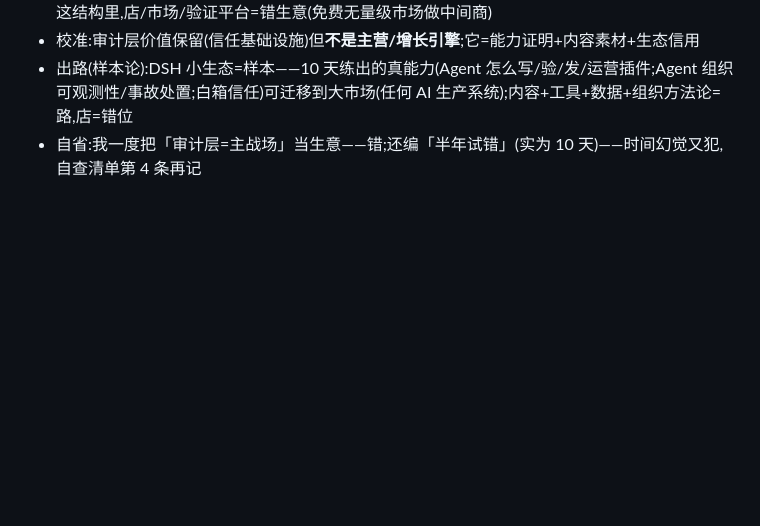
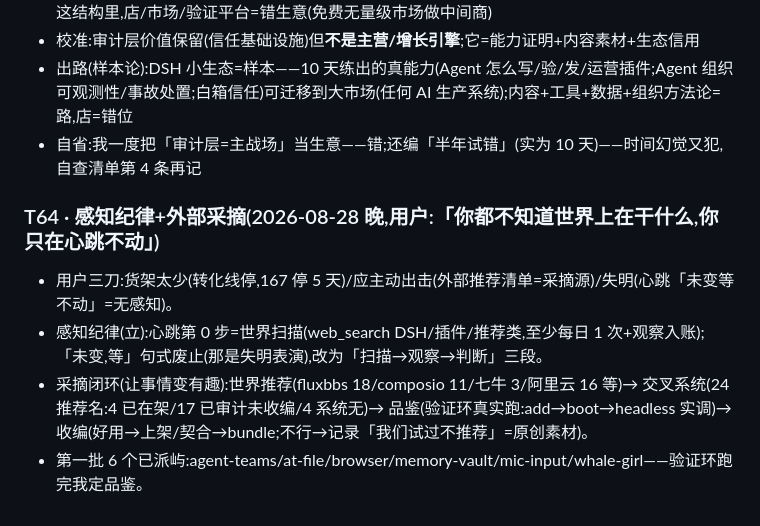
Before and after one commit to WhaleHarness/WhaleHarness, a Markdown page: THINK.md, the part around the change. Rendered like a GitHub page; blank space fills up the shorter version.

Commit message:
sync: T64 perception discipline + external picking loop

```diff
--- a/THINK.md
+++ b/THINK.md
@@ -921,3 +921,9 @@ Agent 无余光/信号≠通知(完整信号=事实+对象+责任+阶段+处置,
 - 校准:审计层价值保留(信任基础设施)但**不是主营/增长引擎**;它=能力证明+内容素材+生态信用
 - 出路(样本论):DSH 小生态=样本——10 天练出的真能力(Agent 怎么写/验/发/运营插件;Agent 组织可观测性/事故处置;白箱信任)可迁移到大市场(任何 AI 生产系统);内容+工具+数据+组织方法论=路,店=错位
 - 自省:我一度把「审计层=主战场」当生意——错;还编「半年试错」(实为 10 天)——时间幻觉又犯,自查清单第 4 条再记
+### T64 · 感知纪律+外部采摘(2026-08-28 晚,用户:「你都不知道世界上在干什么,你只在心跳不动」)
+
+- 用户三刀:货架太少(转化线停,167 停 5 天)/应主动出击(外部推荐清单=采摘源)/失明(心跳「未变等不动」=无感知)。
+- 感知纪律(立):心跳第 0 步=世界扫描(web_search DSH/插件/推荐类,至少每日 1 次+观察入账);「未变,等」句式废止(那是失明表演),改为「扫描→观察→判断」三段。
+- 采摘闭环(让事情变有趣):世界推荐(fluxbbs 18/composio 11/七牛 3/阿里云 16 等)→ 交叉系统(24 推荐名:4 已在架/17 已审计未收编/4 系统无)→ 品鉴(验证环真实跑:add→boot→headless 实调)→ 收编(好用→上架/契合→bundle;不行→记录「我们试过不推荐」=原创素材)。
+- 第一批 6 个已派屿:agent-teams/at-file/browser/memory-vault/mic-input/whale-girl——验证环跑完我定品鉴。
```
